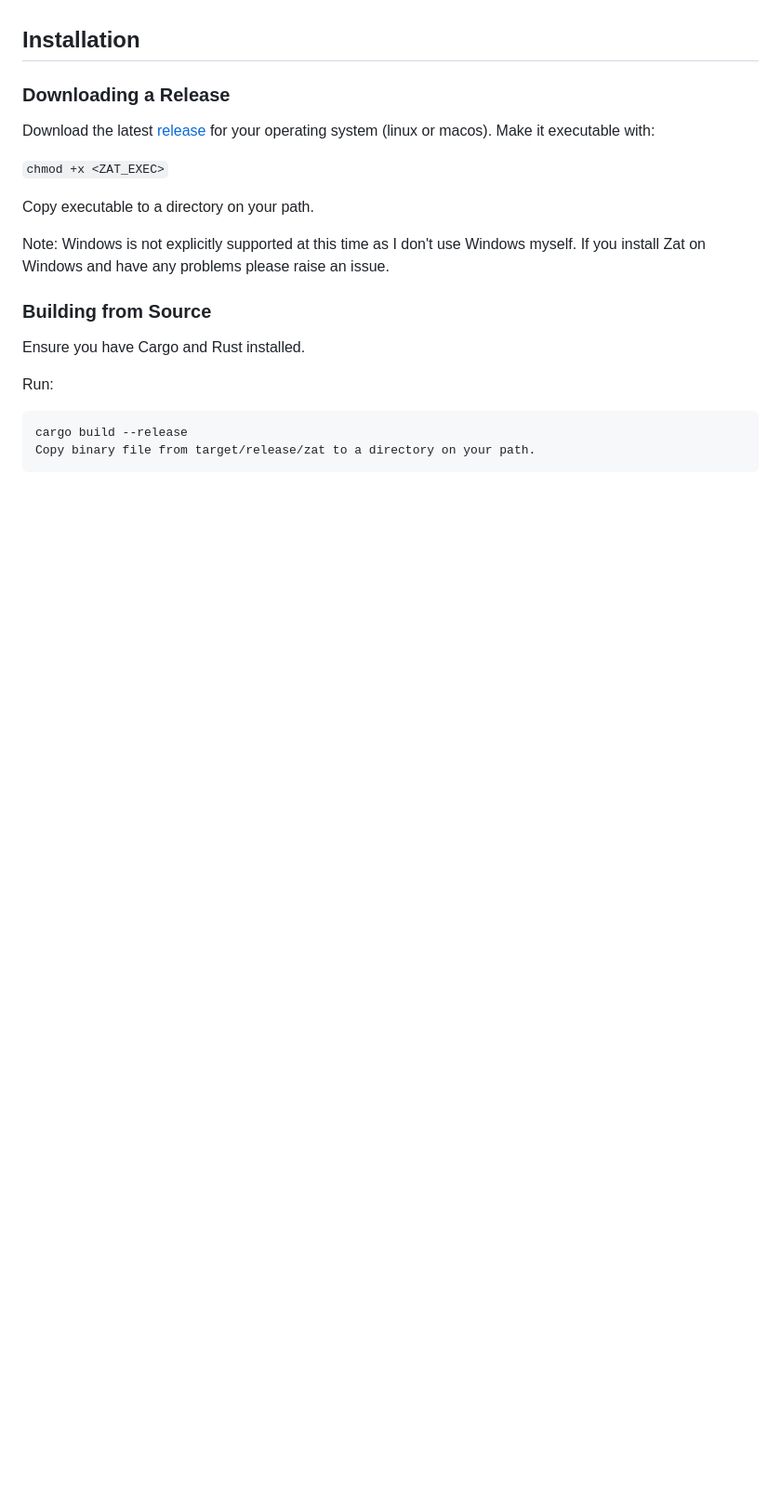
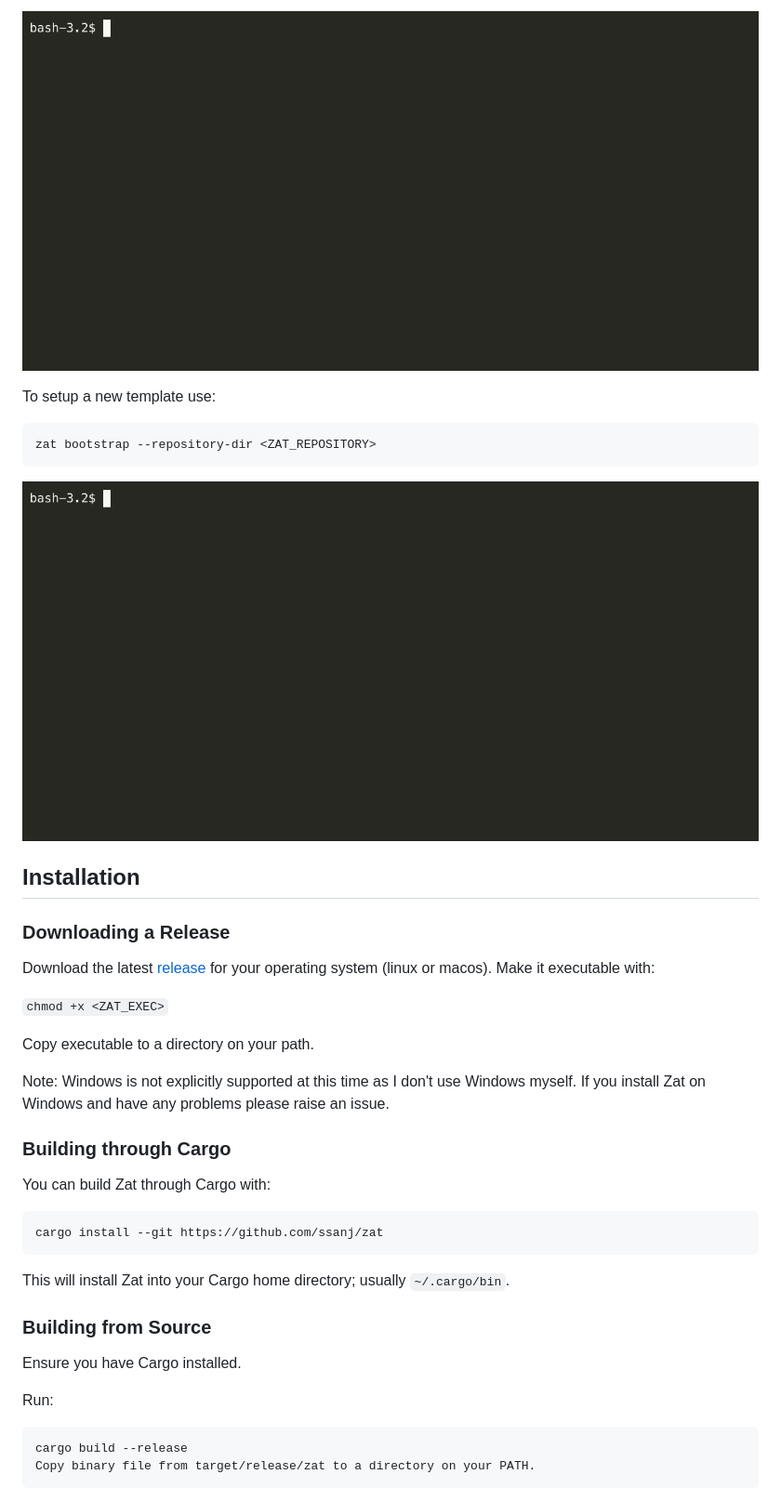
Before and after one commit to ssanj/zat, a Markdown page: README.md, the part around the change printed below. Shown: that part at 93% size. Drawn GitHub-style; blank space fills up the shorter version.

````diff
--- a/README.md
+++ b/README.md
@@ -22,3 +35,13 @@ That's where Zat comes in:
+![Processing a Bootstrap Project](docs/images/zat-process-bootstrap.gif)
+
+
+To setup a new template use:
+
+```
+zat bootstrap --repository-dir <ZAT_REPOSITORY>
+```
+
+![Creating a Bootstrap Project](docs/images/zat-bootstrap.gif)
 
 ## Installation
 
@@ -34,13 +57,23 @@ Copy executable to a directory on your path.
 Note: Windows is not explicitly supported at this time as I don't use Windows myself. If you install Zat on Windows and have any problems please raise an issue.
 
 
+### Building through Cargo
+
+You can build Zat through Cargo with:
+
+```
+cargo install --git https://github.com/ssanj/zat
+```
+
+This will install Zat into your Cargo home directory; usually `~/.cargo/bin`.
+
 ### Building from Source
 
-Ensure you have Cargo and Rust installed.
+Ensure you have Cargo installed.
 
 Run:
 
 ```
 cargo build --release
-Copy binary file from target/release/zat to a directory on your path.
+Copy binary file from target/release/zat to a directory on your PATH.
 ```
````
Also changed, not shown: other parts of README.md (+34 -7 lines).
